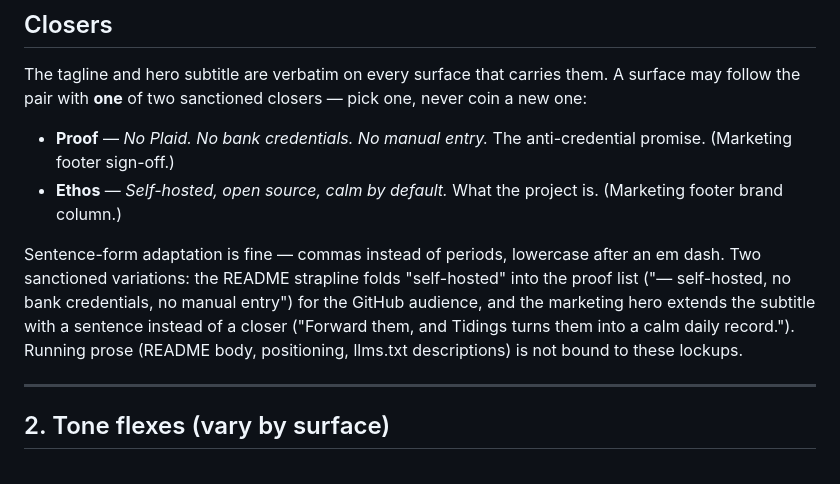
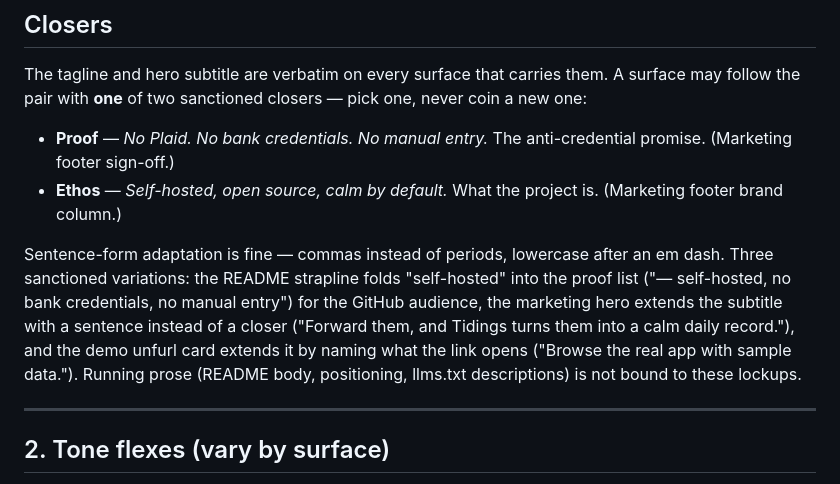
Before and after one commit to tvhahn/tidings, a Markdown page: docs/brand/voice.md, the part around the change. Drawn GitHub-style.

Commit message:
📝 docs(brand): Sanction the demo unfurl card's subtitle extension
- The demo og description ("Browse the real app with sample data.") was
  a coined extension of the hero subtitle; the copy is right — it names
  what the link opens, which neither closer can — so voice.md now lists
  it as the third sanctioned variation alongside the README strapline
  and the hero sentence

Changed files:
Modified: docs/brand/voice.md

```diff
--- a/docs/brand/voice.md
+++ b/docs/brand/voice.md
@@ -43,7 +43,7 @@ The tagline and hero subtitle are verbatim on every surface that carries them. A
 - **Proof** — *No Plaid. No bank credentials. No manual entry.* The anti-credential promise. (Marketing footer sign-off.)
 - **Ethos** — *Self-hosted, open source, calm by default.* What the project is. (Marketing footer brand column.)
 
-Sentence-form adaptation is fine — commas instead of periods, lowercase after an em dash. Two sanctioned variations: the README strapline folds "self-hosted" into the proof list ("— self-hosted, no bank credentials, no manual entry") for the GitHub audience, and the marketing hero extends the subtitle with a sentence instead of a closer ("Forward them, and Tidings turns them into a calm daily record."). Running prose (README body, positioning, llms.txt descriptions) is not bound to these lockups.
+Sentence-form adaptation is fine — commas instead of periods, lowercase after an em dash. Three sanctioned variations: the README strapline folds "self-hosted" into the proof list ("— self-hosted, no bank credentials, no manual entry") for the GitHub audience, the marketing hero extends the subtitle with a sentence instead of a closer ("Forward them, and Tidings turns them into a calm daily record."), and the demo unfurl card extends it by naming what the link opens ("Browse the real app with sample data."). Running prose (README body, positioning, llms.txt descriptions) is not bound to these lockups.
 
 ---
 
```
